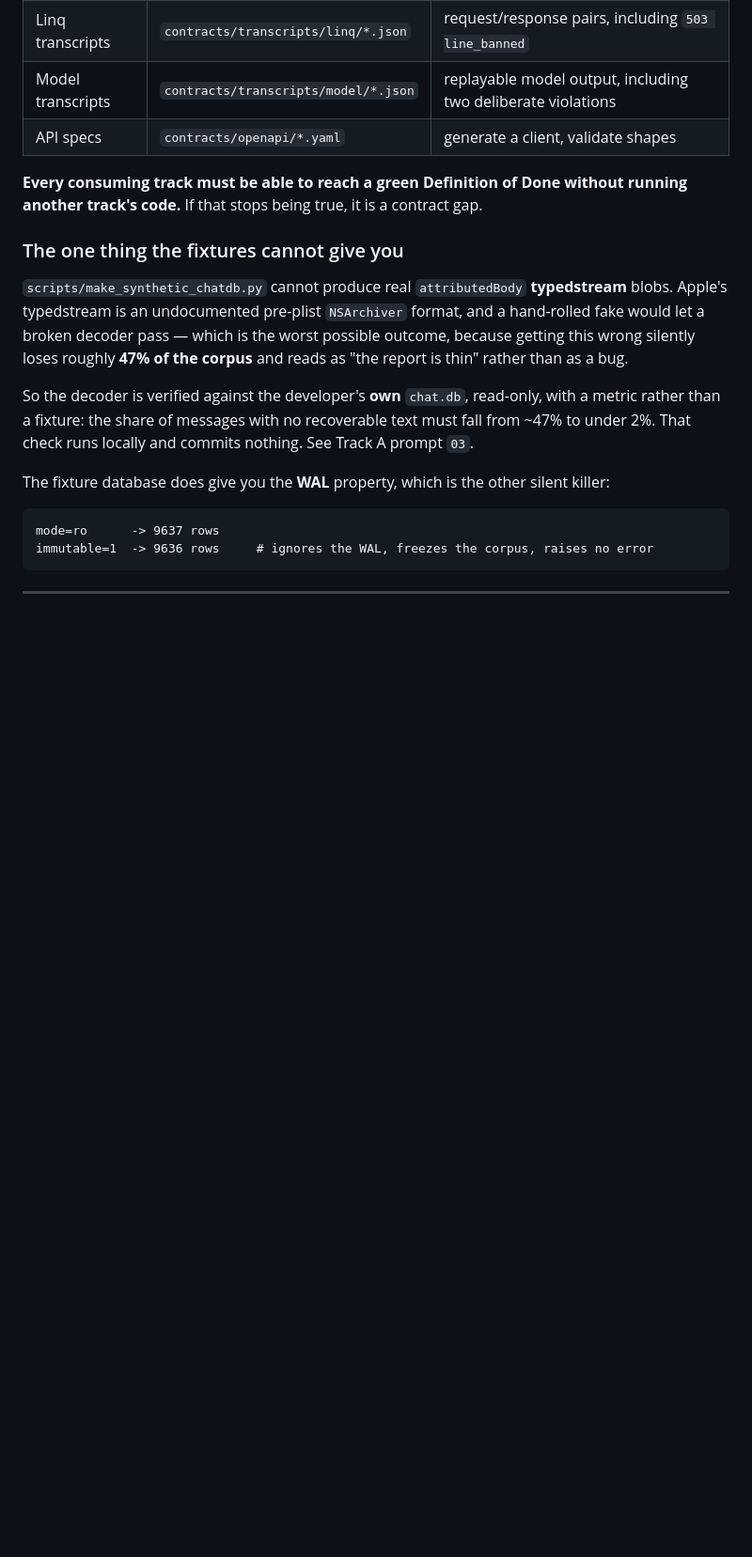
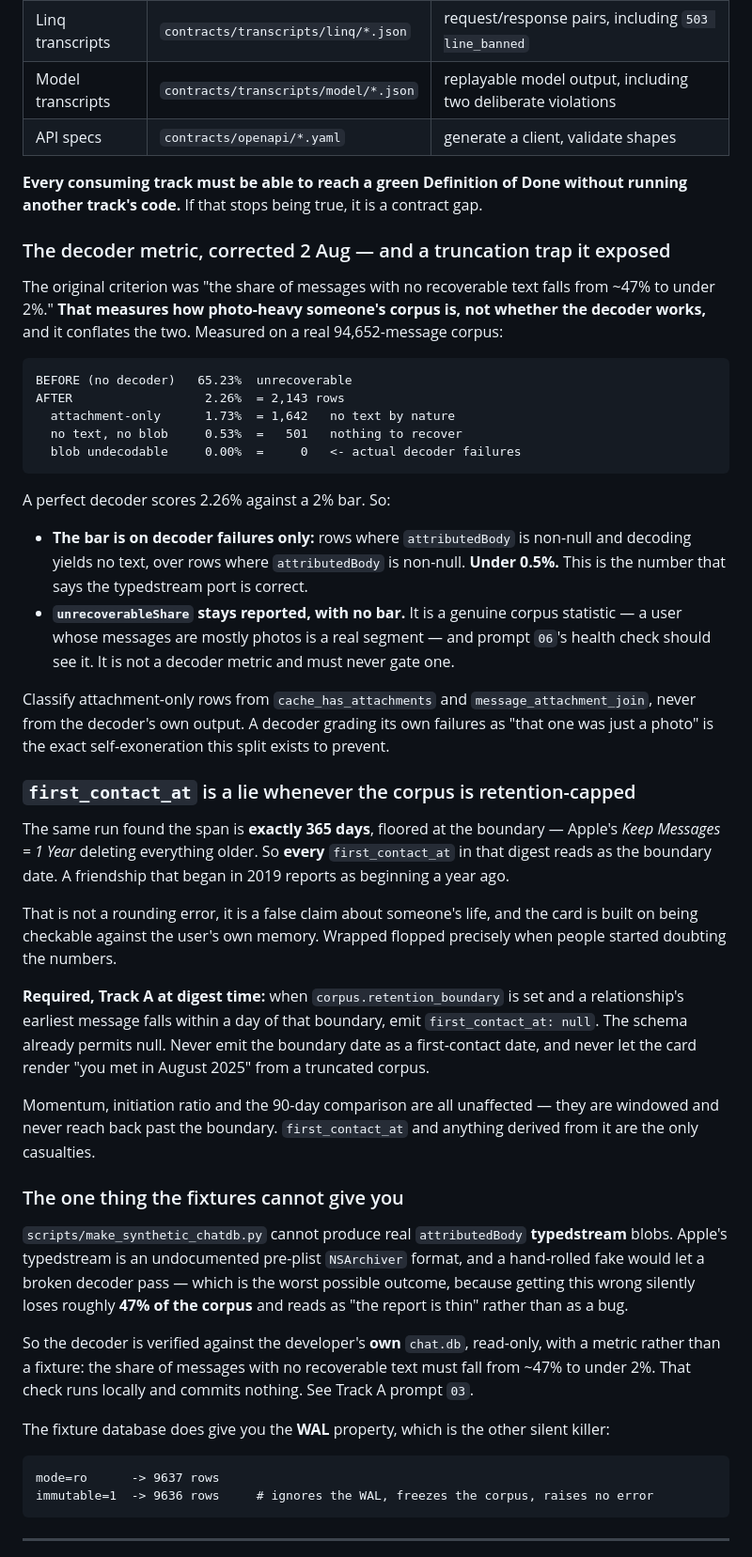
Before and after one commit to Ahadk7860/AARP-Concierge, a Markdown page: prompts/CONTRACTS.md, the part around the change. Shown at 94% size. GitHub-like rendering; blank space fills up the shorter version.

Commit message:
contracts: bar the decoder on decoder failures, and never emit a truncated first_contact_at
'Unrecoverable share under 2%' measured how photo-heavy a corpus is, not whether the
decoder works. On a real 94,652-message run: 2.26% unrecoverable, of which 1.73% is
attachment-only and 0.53% has no blob at all. Actual decoder failures: 0 of 59,599.
A perfect decoder scored red. The bar is now on decoder failures only, under 0.5%;
unrecoverableShare stays reported with no bar because it is a real corpus statistic
prompt 06 should see.

Second, and worse: that corpus is retention-capped at exactly 365 days, so every
first_contact_at reads as the boundary date. A friendship that began in 2019 reports
as beginning a year ago. Emit null instead. The card is built on being checkable
against the user's own memory.

````diff
--- a/prompts/CONTRACTS.md
+++ b/prompts/CONTRACTS.md
@@ -469,6 +469,54 @@ Definition of Done.
 **Every consuming track must be able to reach a green Definition of Done without
 running another track's code.** If that stops being true, it is a contract gap.
 
+### The decoder metric, corrected 2 Aug — and a truncation trap it exposed
+
+The original criterion was "the share of messages with no recoverable text falls from
+~47% to under 2%." **That measures how photo-heavy someone's corpus is, not whether the
+decoder works,** and it conflates the two. Measured on a real 94,652-message corpus:
+
+```
+BEFORE (no decoder)   65.23%  unrecoverable
+AFTER                  2.26%  = 2,143 rows
+  attachment-only      1.73%  = 1,642   no text by nature
+  no text, no blob     0.53%  =   501   nothing to recover
+  blob undecodable     0.00%  =     0   <- actual decoder failures
+```
+
+A perfect decoder scores 2.26% against a 2% bar. So:
+
+- **The bar is on decoder failures only:** rows where `attributedBody` is non-null and
+  decoding yields no text, over rows where `attributedBody` is non-null. **Under 0.5%.**
+  This is the number that says the typedstream port is correct.
+- **`unrecoverableShare` stays reported, with no bar.** It is a genuine corpus statistic —
+  a user whose messages are mostly photos is a real segment — and prompt `06`'s health
+  check should see it. It is not a decoder metric and must never gate one.
+
+Classify attachment-only rows from `cache_has_attachments` and `message_attachment_join`,
+never from the decoder's own output. A decoder grading its own failures as "that one was
+just a photo" is the exact self-exoneration this split exists to prevent.
+
+### `first_contact_at` is a lie whenever the corpus is retention-capped
+
+The same run found the span is **exactly 365 days**, floored at the boundary — Apple's
+*Keep Messages = 1 Year* deleting everything older. So **every** `first_contact_at` in
+that digest reads as the boundary date. A friendship that began in 2019 reports as
+beginning a year ago.
+
+That is not a rounding error, it is a false claim about someone's life, and the card is
+built on being checkable against the user's own memory. Wrapped flopped precisely when
+people started doubting the numbers.
+
+**Required, Track A at digest time:** when `corpus.retention_boundary` is set and a
+relationship's earliest message falls within a day of that boundary, emit
+`first_contact_at: null`. The schema already permits null. Never emit the boundary date
+as a first-contact date, and never let the card render "you met in August 2025" from a
+truncated corpus.
+
+Momentum, initiation ratio and the 90-day comparison are all unaffected — they are
+windowed and never reach back past the boundary. `first_contact_at` and anything derived
+from it are the only casualties.
+
 ### The one thing the fixtures cannot give you
 
 `scripts/make_synthetic_chatdb.py` cannot produce real `attributedBody` **typedstream**
````
